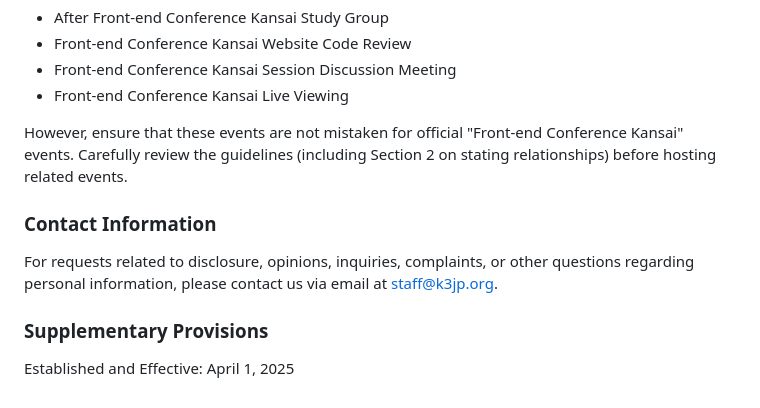
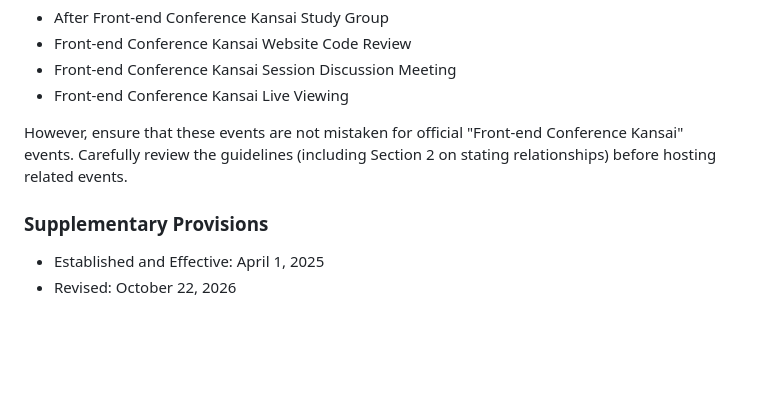
Before and after one commit to fec-kansai/association-site, a Markdown page: assets/docs/event-guideline.en.md, the part around the change. GitHub-like rendering; blank space fills up the shorter version.

```diff
--- a/assets/docs/event-guideline.en.md
+++ b/assets/docs/event-guideline.en.md
@@ -54,8 +54,6 @@ The following event names are acceptable but do not grant exclusive usage rights
 
 However, ensure that these events are not mistaken for official "Front-end Conference Kansai" events. Carefully review the guidelines (including Section 2 on stating relationships) before hosting related events.
 
-### Contact Information
-For requests related to disclosure, opinions, inquiries, complaints, or other questions regarding personal information, please contact us via email at staff@k3jp.org.
-
 ### Supplementary Provisions
-Established and Effective: April 1, 2025
+- Established and Effective: April 1, 2025
+- Revised: October 22, 2026
```
Also changed, not shown: assets/docs/event-guideline.md (+2 -4 lines).
